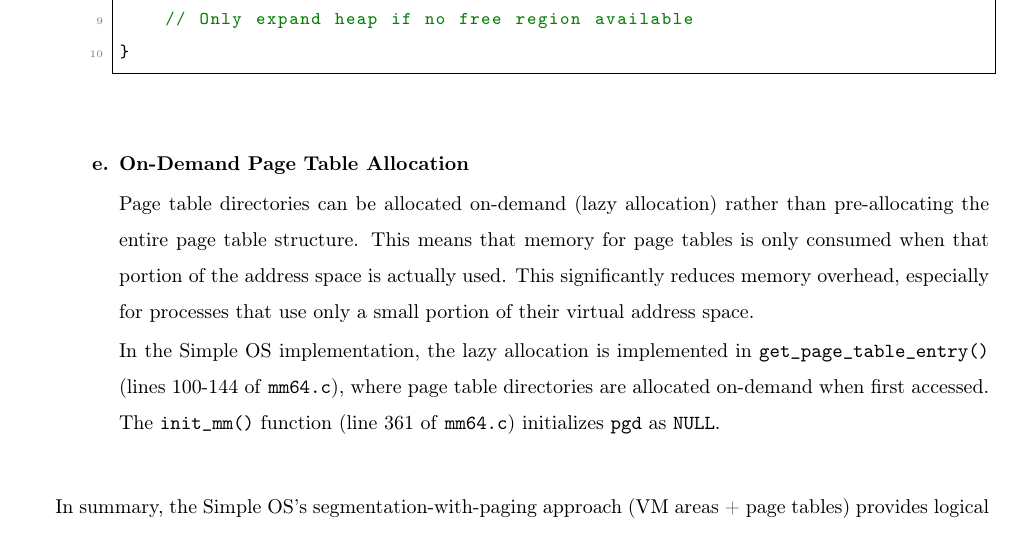
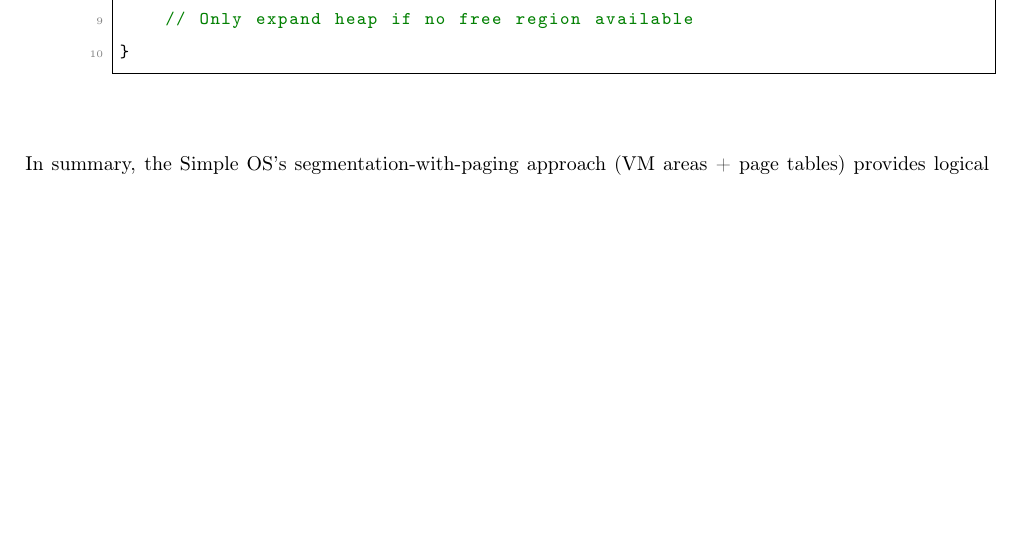
Before and after one commit to quocthangtrann/report_os_251, a LaTeX document (main.tex): part of page 46 of 58, cut so that both start at the same text, the shorter picture padded with empty space. Compiled offline with pdfLaTeX.

Commit message:
fix question 6 v2

```diff
--- a/main.tex
+++ b/main.tex
@@ -1955,16 +1955,8 @@ int __alloc(struct pcb_t *caller, int vmaid, int rgid, addr_t size,
 	// Only expand heap if no free region available
 }
 		\end{lstlisting}
-		\item \textbf{On-Demand Page Table Allocation}
-
-		Page table directories can be allocated on-demand (lazy allocation) rather than pre-allocating the entire page table structure. This means that memory for page tables is only consumed when that portion of the address space is actually used. This significantly reduces memory overhead, especially for processes that use only a small portion of their virtual address space.
-
-		In the Simple OS implementation, the lazy allocation is implemented in \texttt{get\_page\_table\_entry()} (lines 100-144 of \texttt{mm64.c}), where page table directories are allocated on-demand when first accessed. The \texttt{init\_mm()} function (line 361 of \texttt{mm64.c}) initializes \texttt{pgd} as \texttt{NULL}.
 	\end{enumerate}
-
 \end{enumerate}
-
-\vspace{0.5cm}
 In summary, the Simple OS's segmentation-with-paging approach (VM areas + page tables) provides logical memory organization and eliminates external fragmentation, but at the cost of increased translation complexity, memory overhead for management structures, O(n) overlap validation, complex coordination between segment and page-level operations. The hybrid system requires maintaining both VM area metadata and page table structures, with operations spanning both abstraction levels, making the implementation more complex than a pure paging system.
 
 \subsection{Question 7}
```
Also changed, not shown: main.pdf, 3 other files.
